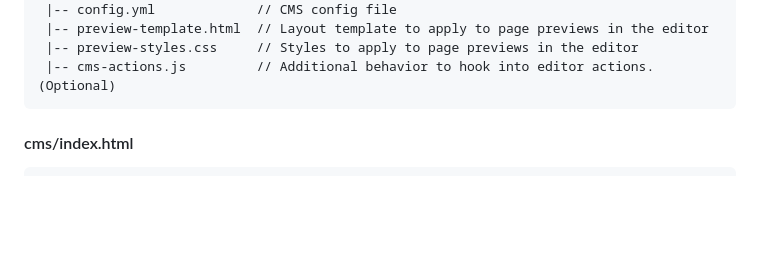
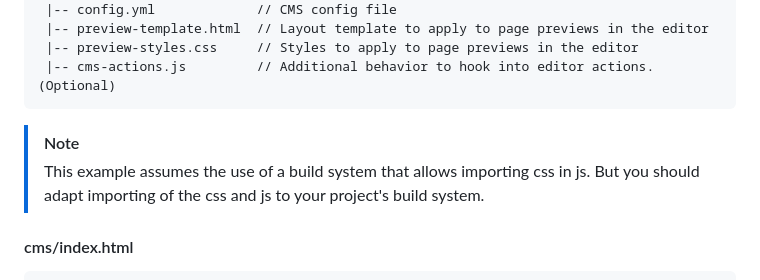
Before and after one commit to Sammy-T/snow-cms, a Markdown page: README.md, the part around the change. Drawn GitHub-style; blank space fills up the shorter version.

Commit message:
Add example structure note

````diff
--- a/README.md
+++ b/README.md
@@ -62,6 +62,9 @@ cms-config/                 // The path containing CMS config files. (Must be na
  |-- preview-styles.css     // Styles to apply to page previews in the editor
  |-- cms-actions.js         // Additional behavior to hook into editor actions. (Optional)
 ```
+
+> [!NOTE]
+> This example assumes the use of a build system that allows importing css in js. But you should adapt importing of the css and js to your project's build system.
 
 #### cms/index.html
 
````
